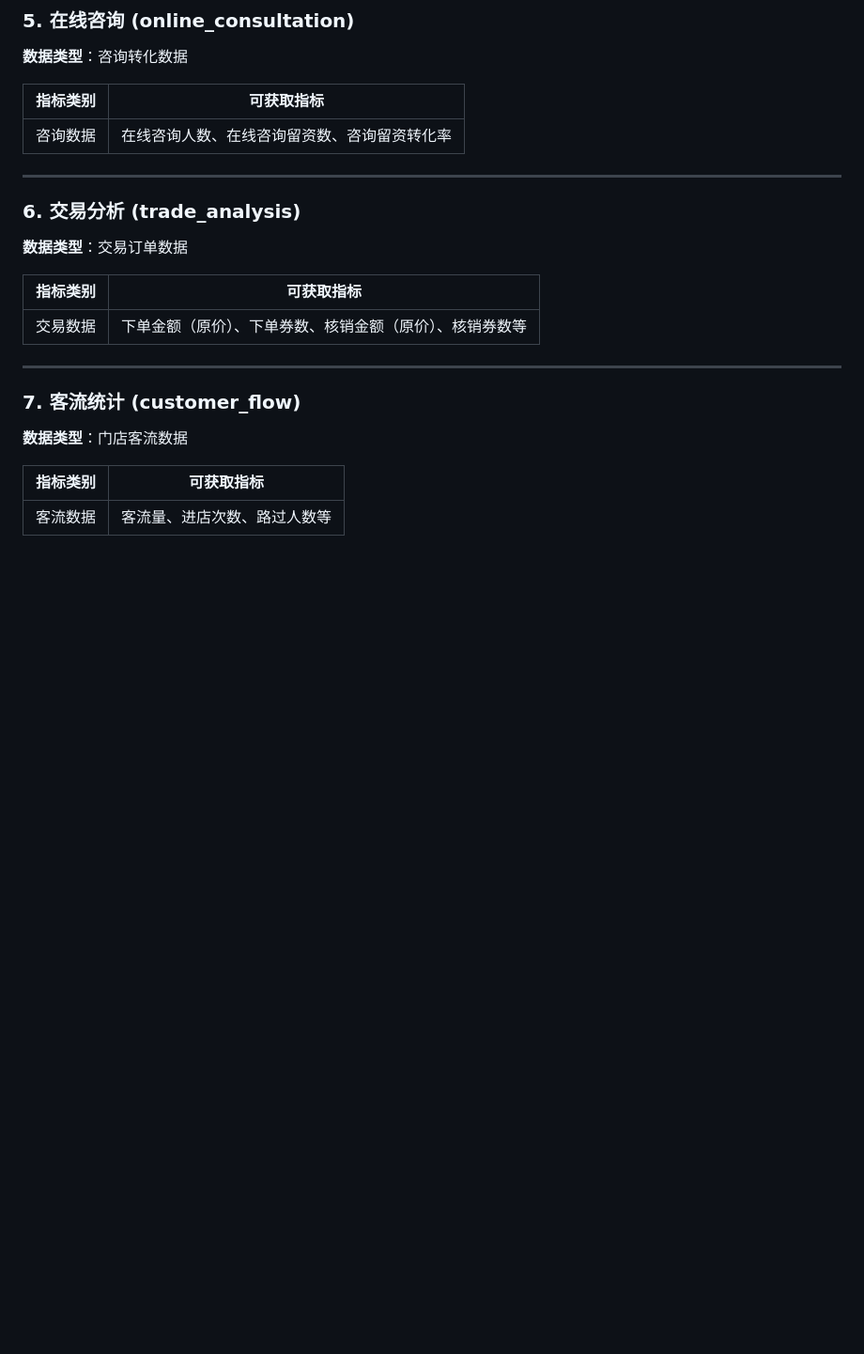
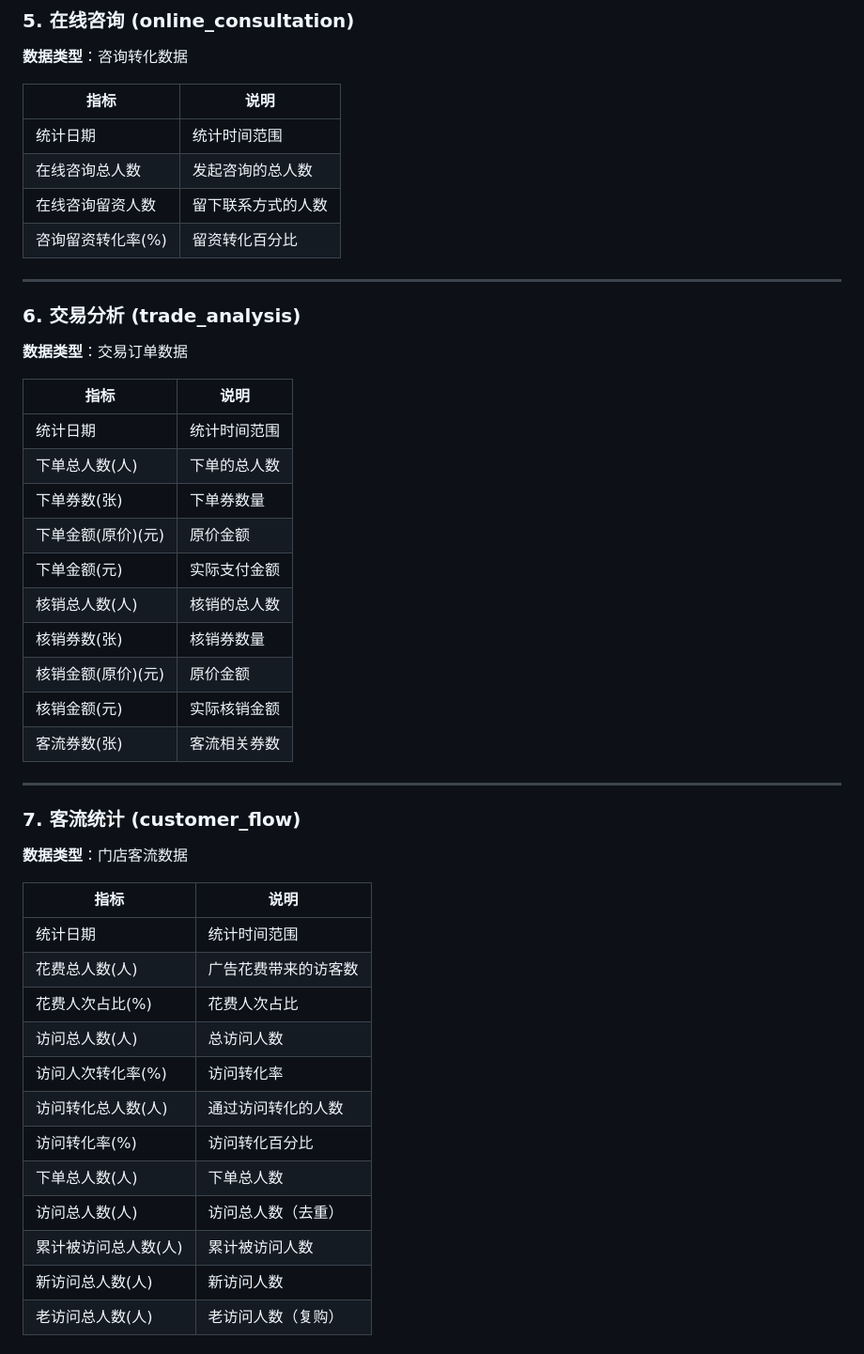
Before and after one commit to morisakana6-lang/Meituan-Business-Management-Assistant-for-Automation, a Markdown page: 美团经营宝自动化助手.md, the part around one of its changes. Shown at 94% size. Rendered like a GitHub page; blank space fills up the shorter version.

```diff
--- a/美团经营宝自动化助手.md
+++ b/美团经营宝自动化助手.md
@@ -152,9 +175,12 @@ python online_consultation/excel_generator.py
 
 **数据类型**：咨询转化数据
 
-| 指标类别 | 可获取指标 |
-|----------|------------|
-| 咨询数据 | 在线咨询人数、在线咨询留资数、咨询留资转化率 |
+| 指标 | 说明 |
+|------|------|
+| 统计日期 | 统计时间范围 |
+| 在线咨询总人数 | 发起咨询的总人数 |
+| 在线咨询留资人数 | 留下联系方式的人数 |
+| 咨询留资转化率(%) | 留资转化百分比 |
 
 ---
 
@@ -162,9 +188,18 @@ python online_consultation/excel_generator.py
 
 **数据类型**：交易订单数据
 
-| 指标类别 | 可获取指标 |
-|----------|------------|
-| 交易数据 | 下单金额（原价）、下单券数、核销金额（原价）、核销券数等 |
+| 指标 | 说明 |
+|------|------|
+| 统计日期 | 统计时间范围 |
+| 下单总人数(人) | 下单的总人数 |
+| 下单券数(张) | 下单券数量 |
+| 下单金额(原价)(元) | 原价金额 |
+| 下单金额(元) | 实际支付金额 |
+| 核销总人数(人) | 核销的总人数 |
+| 核销券数(张) | 核销券数量 |
+| 核销金额(原价)(元) | 原价金额 |
+| 核销金额(元) | 实际核销金额 |
+| 客流券数(张) | 客流相关券数 |
 
 ---
 
@@ -172,6 +207,18 @@ python online_consultation/excel_generator.py
 
 **数据类型**：门店客流数据
 
-| 指标类别 | 可获取指标 |
-|----------|------------|
-| 客流数据 | 客流量、进店次数、路过人数等 |
+| 指标 | 说明 |
+|------|------|
+| 统计日期 | 统计时间范围 |
+| 花费总人数(人) | 广告花费带来的访客数 |
+| 花费人次占比(%) | 花费人次占比 |
+| 访问总人数(人) | 总访问人数 |
+| 访问人次转化率(%) | 访问转化率 |
+| 访问转化总人数(人) | 通过访问转化的人数 |
+| 访问转化率(%) | 访问转化百分比 |
+| 下单总人数(人) | 下单总人数 |
+| 访问总人数(人) | 访问总人数（去重） |
+| 累计被访问总人数(人) | 累计被访问人数 |
+| 新访问总人数(人) | 新访问人数 |
+| 老访问总人数(人) | 老访问人数（复购） |
+
```
Also changed, not shown: other parts of 美团经营宝自动化助手.md (+68 -17 lines).
